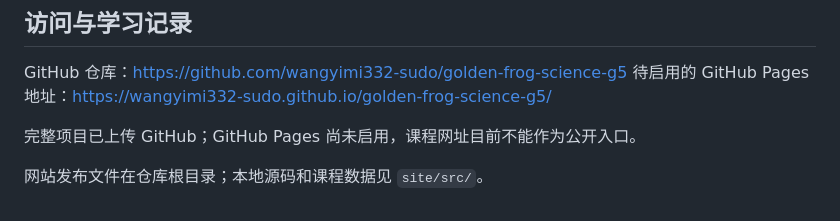
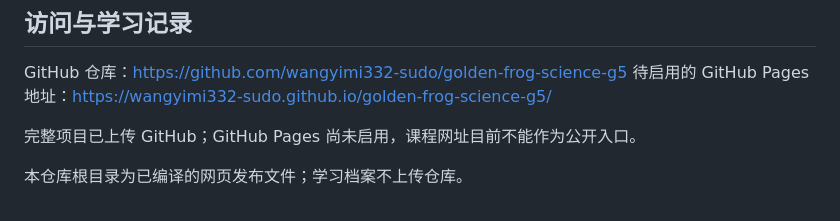
Before and after one commit to wangyimi332-sudo/golden-frog-science-g5, a Markdown page: README.md, the part around the change. Rendered like a GitHub page.

Commit message:
Remove nonpublic local paths from Grade 5 project overview

```diff
--- a/README.md
+++ b/README.md
@@ -44,4 +44,4 @@ GitHub 仓库：https://github.com/wangyimi332-sudo/golden-frog-science-g5
 
 完整项目已上传 GitHub；GitHub Pages 尚未启用，课程网址目前不能作为公开入口。
 
-网站发布文件在仓库根目录；本地源码和课程数据见 `site/src/`。
+本仓库根目录为已编译的网页发布文件；学习档案不上传仓库。
```
